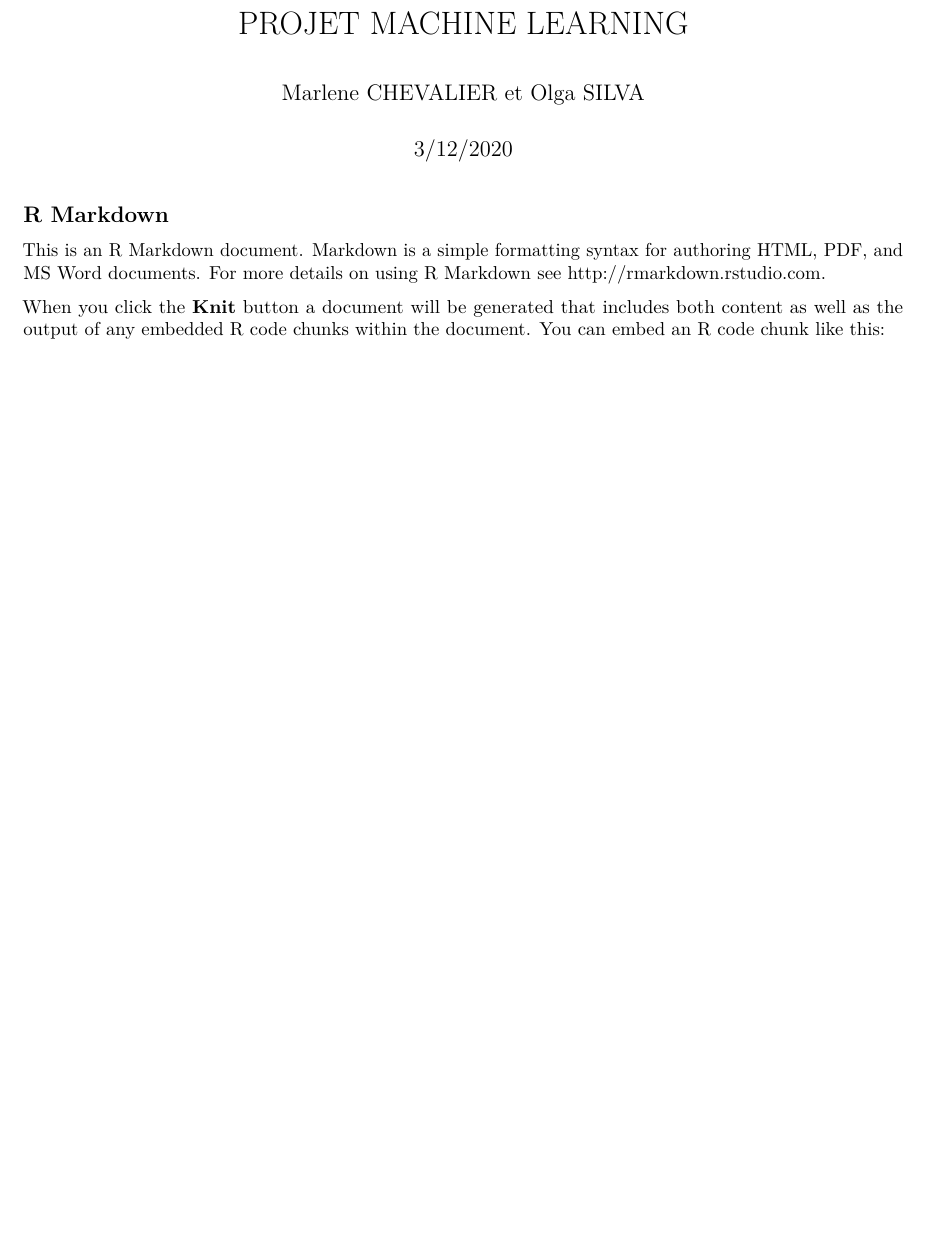
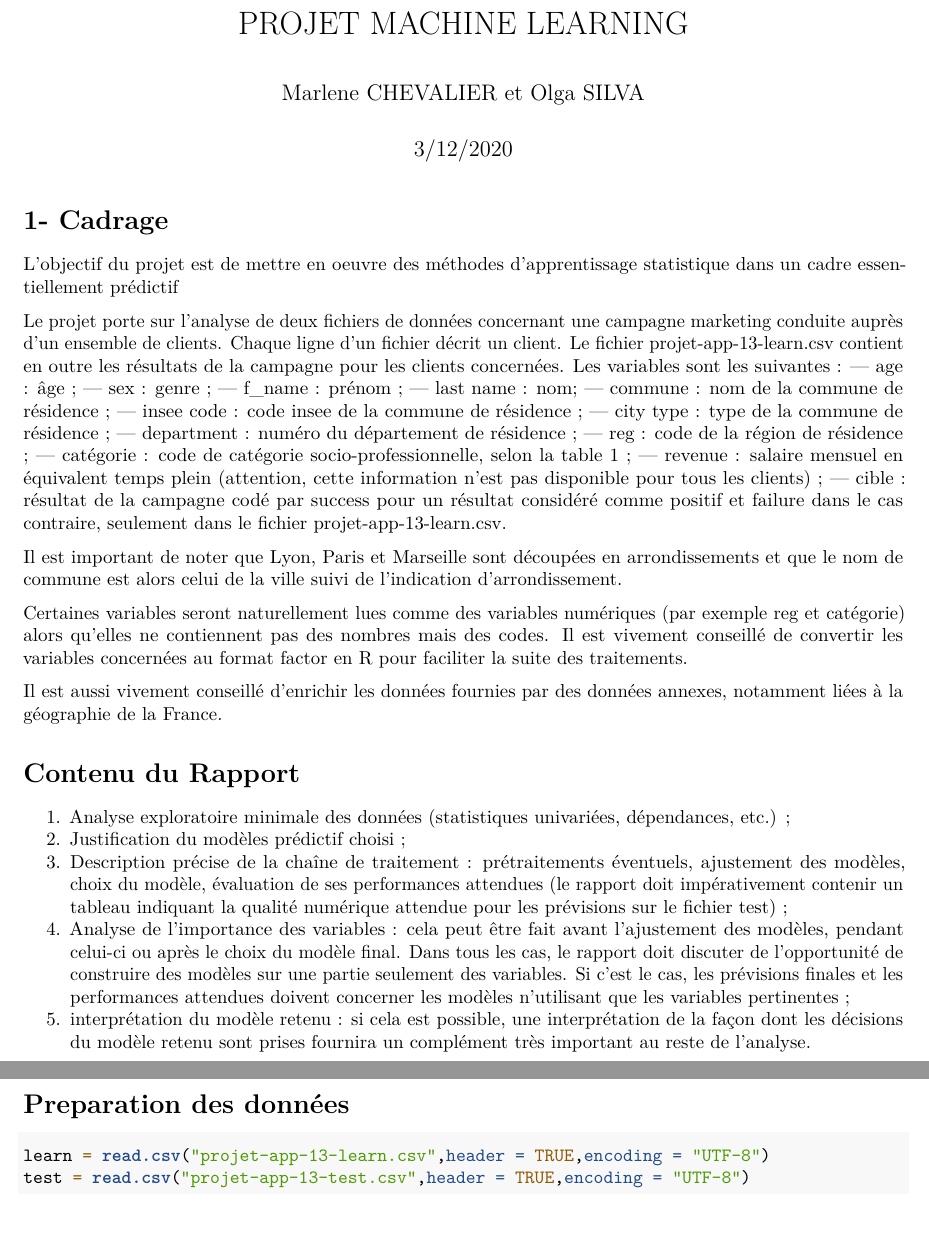
Before and after one commit to olgasilva/Projet-ML, an R Markdown document (Projet ML.Rmd): part of the page before the commit and two parts of pages 1 and 2 of 2 after it, the two joined at a grey line, cut so that both start at the same text, the shorter picture padded with empty space. Rendered offline with R 4.5, knitr and Pandoc, then LaTeX, with nearby package versions.

Commit message:
Update Projet ML.Rmd

````diff
--- a/Projet ML.Rmd
+++ b/Projet ML.Rmd
@@ -9,8 +9,42 @@ output: pdf_document
 knitr::opts_chunk$set(echo = TRUE)
 ```
 
-## R Markdown
+# 1- Cadrage
 
-This is an R Markdown document. Markdown is a simple formatting syntax for authoring HTML, PDF, and MS Word documents. For more details on using R Markdown see <http://rmarkdown.rstudio.com>.
+L’objectif du projet est de mettre en oeuvre des méthodes d’apprentissage statistique dans un
+cadre essentiellement prédictif
 
-When you click the **Knit** button a document will be generated that includes both content as well as the output of any embedded R code chunks within the document. You can embed an R code chunk like this:
+Le projet porte sur l’analyse de deux fichiers de données concernant une campagne marketing conduite auprès d’un ensemble de clients. Chaque ligne d’un fichier décrit un client. Le fichier projet-app-13-learn.csv contient en outre les résultats de la campagne pour les clients concernées. Les variables sont les suivantes :
+— age : âge ;
+— sex : genre ;
+— f_name : prénom ;
+— last name : nom;
+— commune : nom de la commune de résidence ;
+— insee code : code insee de la commune de résidence ;
+— city type : type de la commune de résidence ;
+— department : numéro du département de résidence ;
+— reg : code de la région de résidence ;
+— catégorie : code de catégorie socio-professionnelle, selon la table 1 ;
+— revenue : salaire mensuel en équivalent temps plein (attention, cette information n’est pas disponible pour tous les clients) ;
+— cible : résultat de la campagne codé par success pour un résultat considéré comme positif et failure dans le cas contraire, seulement dans le fichier projet-app-13-learn.csv.
+
+Il est important de noter que Lyon, Paris et Marseille sont découpées en arrondissements et que le nom de commune est alors celui de la ville suivi de l’indication d’arrondissement.
+
+Certaines variables seront naturellement lues comme des variables numériques (par exemple reg et catégorie) alors qu’elles ne contiennent pas des nombres mais des codes. Il est vivement conseillé de convertir les variables concernées au format factor en R pour faciliter la suite des traitements.
+
+Il est aussi vivement conseillé d’enrichir les données fournies par des données annexes, notamment liées à la géographie de la France.
+
+# Contenu du Rapport
+
+1. Analyse exploratoire minimale des données (statistiques univariées, dépendances, etc.) ;
+2. Justification du modèles prédictif choisi ;
+3. Description précise de la chaîne de traitement : prétraitements éventuels, ajustement des modèles, choix du modèle, évaluation de ses performances attendues (le rapport doit impérativement contenir un tableau indiquant la qualité numérique attendue pour les prévisions sur le fichier test) ;
+4. Analyse de l’importance des variables : cela peut être fait avant l’ajustement des modèles, pendant celui-ci ou après le choix du modèle final. Dans tous les cas, le rapport doit discuter de l’opportunité de construire des modèles sur une partie seulement des variables. Si c’est le cas, les prévisions finales et les performances attendues doivent concerner les modèles n’utilisant que les variables pertinentes ;
+5. interprétation du modèle retenu : si cela est possible, une interprétation de la façon dont les décisions du modèle retenu sont prises fournira un complément très important au reste de l’analyse.
+
+# Preparation des données
+
+```{r}
+learn = read.csv("projet-app-13-learn.csv",header = TRUE,encoding = "UTF-8")
+test = read.csv("projet-app-13-test.csv",header = TRUE,encoding = "UTF-8")
+```
````
